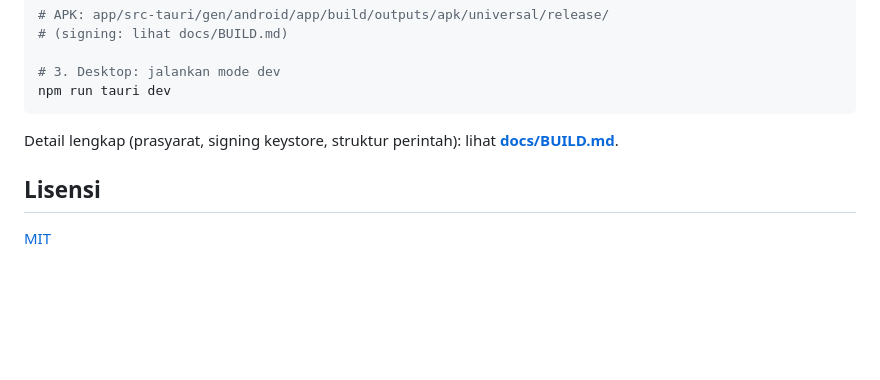
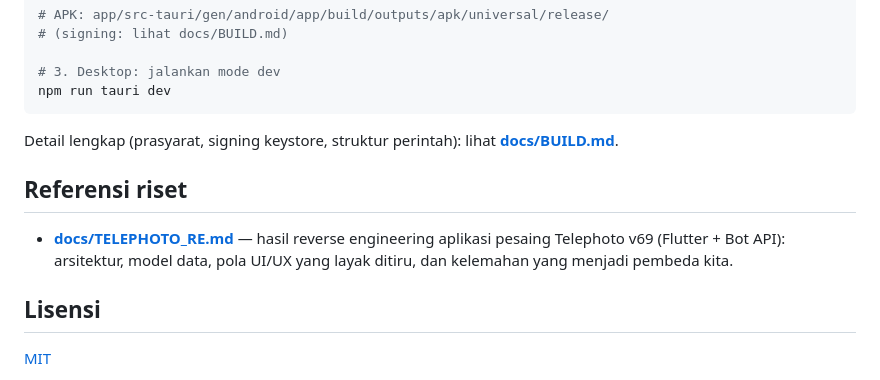
Before and after one commit to daffaroffi/telegram-photos, a Markdown page: README.md, the part around the change. Rendered like a GitHub page; blank space fills up the shorter version.

Commit message:
docs: tambah hasil reverse engineering Telephoto v69 (arsitektur, UX, rekomendasi)

```diff
--- a/README.md
+++ b/README.md
@@ -130,6 +130,12 @@ npm run tauri dev
 Detail lengkap (prasyarat, signing keystore, struktur perintah): lihat
 **[docs/BUILD.md](docs/BUILD.md)**.
 
+## Referensi riset
+
+- **[docs/TELEPHOTO_RE.md](docs/TELEPHOTO_RE.md)** — hasil reverse engineering
+  aplikasi pesaing Telephoto v69 (Flutter + Bot API): arsitektur, model data,
+  pola UI/UX yang layak ditiru, dan kelemahan yang menjadi pembeda kita.
+
 ## Lisensi
 
 [MIT](LICENSE)
```
Also changed, not shown: docs/TELEPHOTO_RE.md (added, +254 -0 lines).
